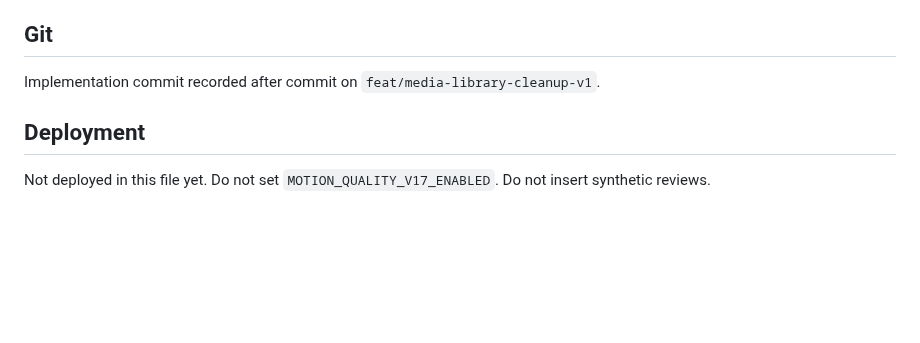
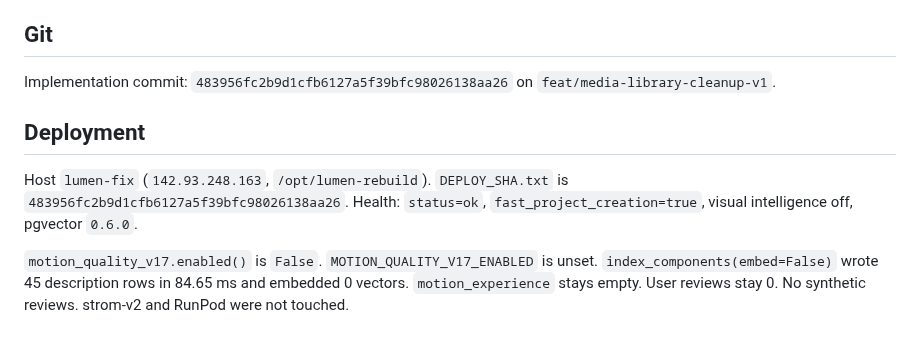
Before and after one commit to akatruk/lumen-3.0, a Markdown page: reports/LUMEN_MOTION_QUALITY_V17.md, the part around the change. GitHub-like rendering; blank space fills up the shorter version.

Commit message:
docs: record the lumen-fix flag-off deploy of motion quality V17
Co-authored-by: Cursor <cursoragent@cursor.com>

```diff
--- a/reports/LUMEN_MOTION_QUALITY_V17.md
+++ b/reports/LUMEN_MOTION_QUALITY_V17.md
@@ -68,8 +68,10 @@ https://lumen-fix.universalgravity.org/ opens the sign-in wall. No review was su
 
 ## Git
 
-Implementation commit recorded after commit on `feat/media-library-cleanup-v1`.
+Implementation commit: `483956fc2b9d1cfb6127a5f39bfc98026138aa26` on `feat/media-library-cleanup-v1`.
 
 ## Deployment
 
-Not deployed in this file yet. Do not set `MOTION_QUALITY_V17_ENABLED`. Do not insert synthetic reviews.
+Host `lumen-fix` (`142.93.248.163`, `/opt/lumen-rebuild`). `DEPLOY_SHA.txt` is `483956fc2b9d1cfb6127a5f39bfc98026138aa26`. Health: `status=ok`, `fast_project_creation=true`, visual intelligence off, pgvector `0.6.0`.
+
+`motion_quality_v17.enabled()` is `False`. `MOTION_QUALITY_V17_ENABLED` is unset. `index_components(embed=False)` wrote 45 description rows in 84.65 ms and embedded 0 vectors. `motion_experience` stays empty. User reviews stay 0. No synthetic reviews. strom-v2 and RunPod were not touched.
```
